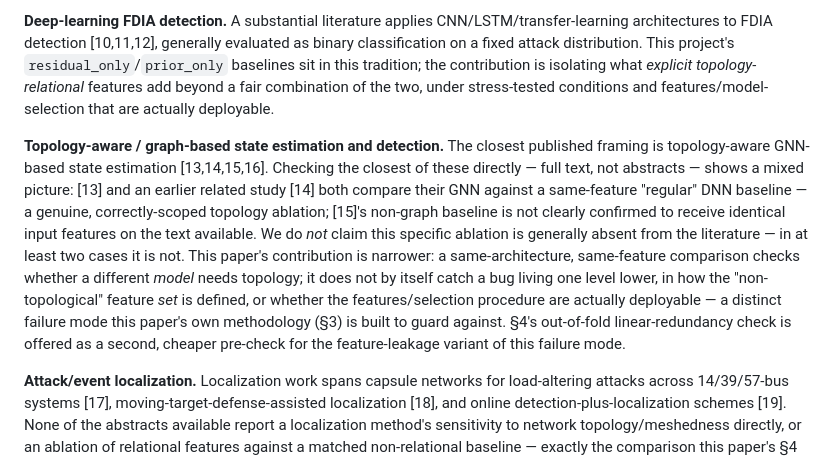
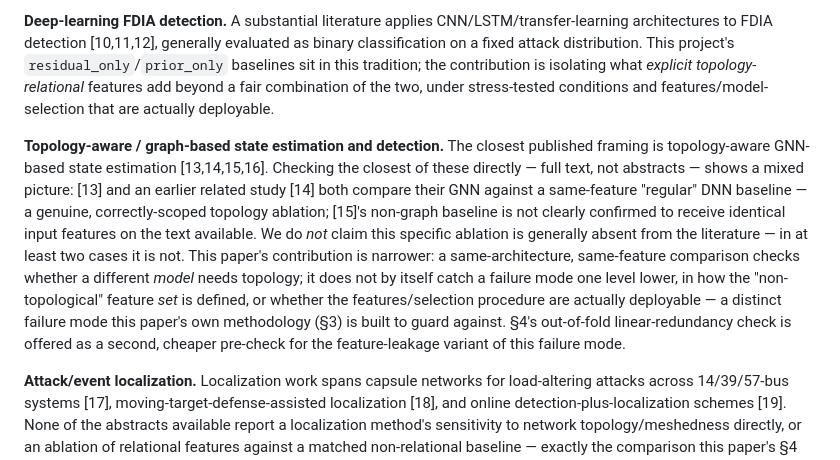
Before and after one commit to yagizsarapli/cyber-physical-grid-detection, a Markdown page: PAPER_DRAFT.md, the part around the change. Drawn GitHub-style.

Commit message:
Mirror final manuscript prose cleanup

```diff
--- a/PAPER_DRAFT.md
+++ b/PAPER_DRAFT.md
@@ -27,7 +27,7 @@ This paper studies detection and localization within a common evaluation framewo
 
 **Deep-learning FDIA detection.** A substantial literature applies CNN/LSTM/transfer-learning architectures to FDIA detection [10,11,12], generally evaluated as binary classification on a fixed attack distribution. This project's `residual_only`/`prior_only` baselines sit in this tradition; the contribution is isolating what *explicit topology-relational* features add beyond a fair combination of the two, under stress-tested conditions and features/model-selection that are actually deployable.
 
-**Topology-aware / graph-based state estimation and detection.** The closest published framing is topology-aware GNN-based state estimation [13,14,15,16]. Checking the closest of these directly — full text, not abstracts — shows a mixed picture: [13] and an earlier related study [14] both compare their GNN against a same-feature "regular" DNN baseline — a genuine, correctly-scoped topology ablation; [15]'s non-graph baseline is not clearly confirmed to receive identical input features on the text available. We do *not* claim this specific ablation is generally absent from the literature — in at least two cases it is not. This paper's contribution is narrower: a same-architecture, same-feature comparison checks whether a different *model* needs topology; it does not by itself catch a bug living one level lower, in how the "non-topological" feature *set* is defined, or whether the features/selection procedure are actually deployable — a distinct failure mode this paper's own methodology (§3) is built to guard against. §4's out-of-fold linear-redundancy check is offered as a second, cheaper pre-check for the feature-leakage variant of this failure mode.
+**Topology-aware / graph-based state estimation and detection.** The closest published framing is topology-aware GNN-based state estimation [13,14,15,16]. Checking the closest of these directly — full text, not abstracts — shows a mixed picture: [13] and an earlier related study [14] both compare their GNN against a same-feature "regular" DNN baseline — a genuine, correctly-scoped topology ablation; [15]'s non-graph baseline is not clearly confirmed to receive identical input features on the text available. We do *not* claim this specific ablation is generally absent from the literature — in at least two cases it is not. This paper's contribution is narrower: a same-architecture, same-feature comparison checks whether a different *model* needs topology; it does not by itself catch a failure mode one level lower, in how the "non-topological" feature *set* is defined, or whether the features/selection procedure are actually deployable — a distinct failure mode this paper's own methodology (§3) is built to guard against. §4's out-of-fold linear-redundancy check is offered as a second, cheaper pre-check for the feature-leakage variant of this failure mode.
 
 **Attack/event localization.** Localization work spans capsule networks for load-altering attacks across 14/39/57-bus systems [17], moving-target-defense-assisted localization [18], and online detection-plus-localization schemes [19]. None of the abstracts available report a localization method's sensitivity to network topology/meshedness directly, or an ablation of relational features against a matched non-relational baseline — exactly the comparison this paper's §4 and §7 run.
 
```
